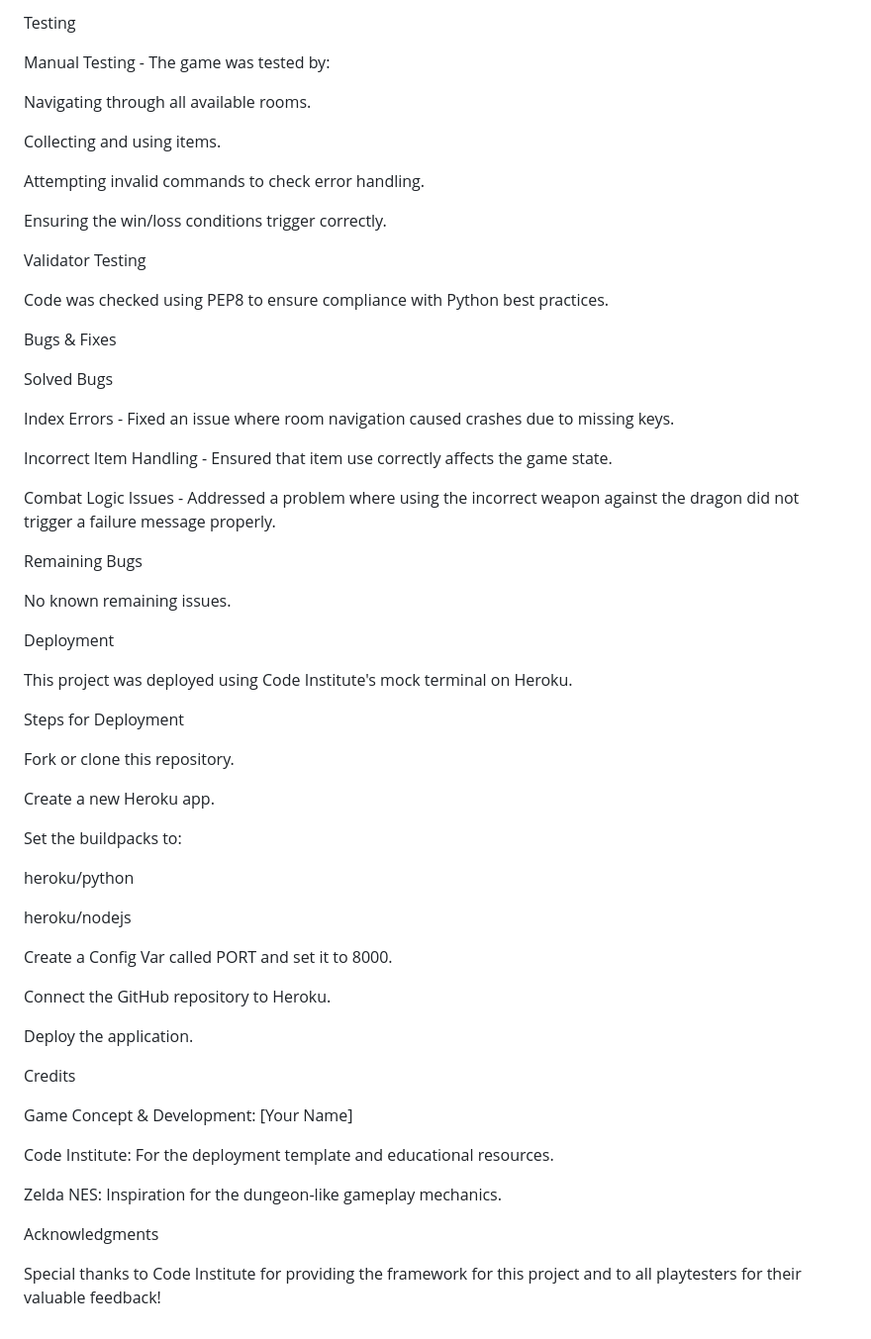
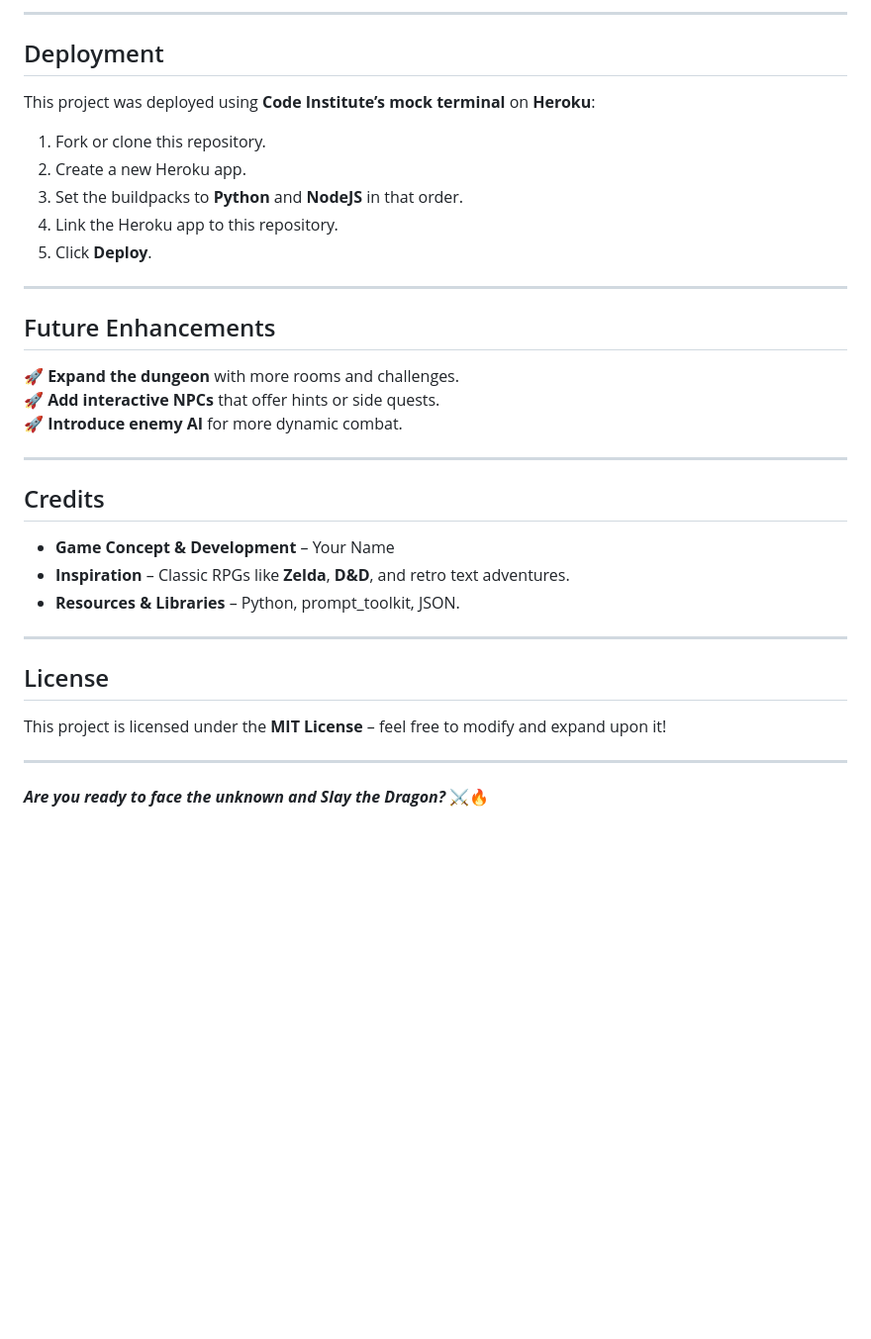
Before and after one commit to andreasawenlof/slay-the-dragon-2, a Markdown page: README.md, the part around the change printed below. Shown: that part at 99% size. Rendered like a GitHub page; blank space fills up the shorter version.

```diff
--- a/README.md
+++ b/README.md
@@ -54,64 +88,38 @@ Prompt Toolkit - Enhances the command-line interface for a better player experie
 
-Testing
+---
 
-Manual Testing - The game was tested by:
+## Deployment
 
-Navigating through all available rooms.
+This project was deployed using **Code Institute’s mock terminal** on **Heroku**:
 
-Collecting and using items.
+1. Fork or clone this repository.
+2. Create a new Heroku app.
+3. Set the buildpacks to **Python** and **NodeJS** in that order.
+4. Link the Heroku app to this repository.
+5. Click **Deploy**.
 
-Attempting invalid commands to check error handling.
+---
 
-Ensuring the win/loss conditions trigger correctly.
+## Future Enhancements
 
-Validator Testing
+🚀 **Expand the dungeon** with more rooms and challenges.
+🚀 **Add interactive NPCs** that offer hints or side quests.
+🚀 **Introduce enemy AI** for more dynamic combat.
 
-Code was checked using PEP8 to ensure compliance with Python best practices.
+---
 
-Bugs & Fixes
+## Credits
 
-Solved Bugs
+-   **Game Concept & Development** – Your Name
+-   **Inspiration** – Classic RPGs like **Zelda**, **D&D**, and retro text adventures.
+-   **Resources & Libraries** – Python, prompt_toolkit, JSON.
 
-Index Errors - Fixed an issue where room navigation caused crashes due to missing keys.
+---
 
-Incorrect Item Handling - Ensured that item use correctly affects the game state.
+## License
 
-Combat Logic Issues - Addressed a problem where using the incorrect weapon against the dragon did not trigger a failure message properly.
+This project is licensed under the **MIT License** – feel free to modify and expand upon it!
 
-Remaining Bugs
+---
 
-No known remaining issues.
-
-Deployment
-
-This project was deployed using Code Institute's mock terminal on Heroku.
-
-Steps for Deployment
-
-Fork or clone this repository.
-
-Create a new Heroku app.
-
-Set the buildpacks to:
-
-heroku/python
-
-heroku/nodejs
-
-Create a Config Var called PORT and set it to 8000.
-
-Connect the GitHub repository to Heroku.
-
-Deploy the application.
-
-Credits
-
-Game Concept & Development: [Your Name]
-
-Code Institute: For the deployment template and educational resources.
-
-Zelda NES: Inspiration for the dungeon-like gameplay mechanics.
-
-Acknowledgments
-
-Special thanks to Code Institute for providing the framework for this project and to all playtesters for their valuable feedback!
+**_Are you ready to face the unknown and Slay the Dragon?_** ⚔️🔥
```
Also changed, not shown: other parts of README.md (+61 -27 lines).
